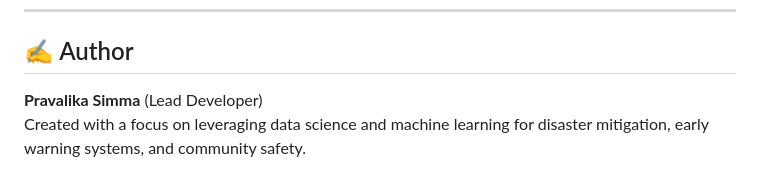
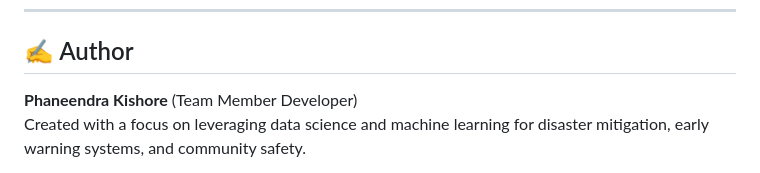
Before and after one commit to phani1410m/Rising-Waters, a Markdown page: README.md, the part around the change. GitHub-like rendering.

```diff
--- a/README.md
+++ b/README.md
@@ -317,7 +317,7 @@ The system can be deployed directly to cloud services such as **Render**, **Hero
 
 ## ✍️ Author
 
-**Pravalika Simma** (Lead Developer)
+**Phaneendra Kishore** (Team Member Developer)
 Created with a focus on leveraging data science and machine learning for disaster mitigation, early warning systems, and community safety.
 
 For support, feedback, or collaborations, feel free to raise an issue or reach out through the project repository.
```
